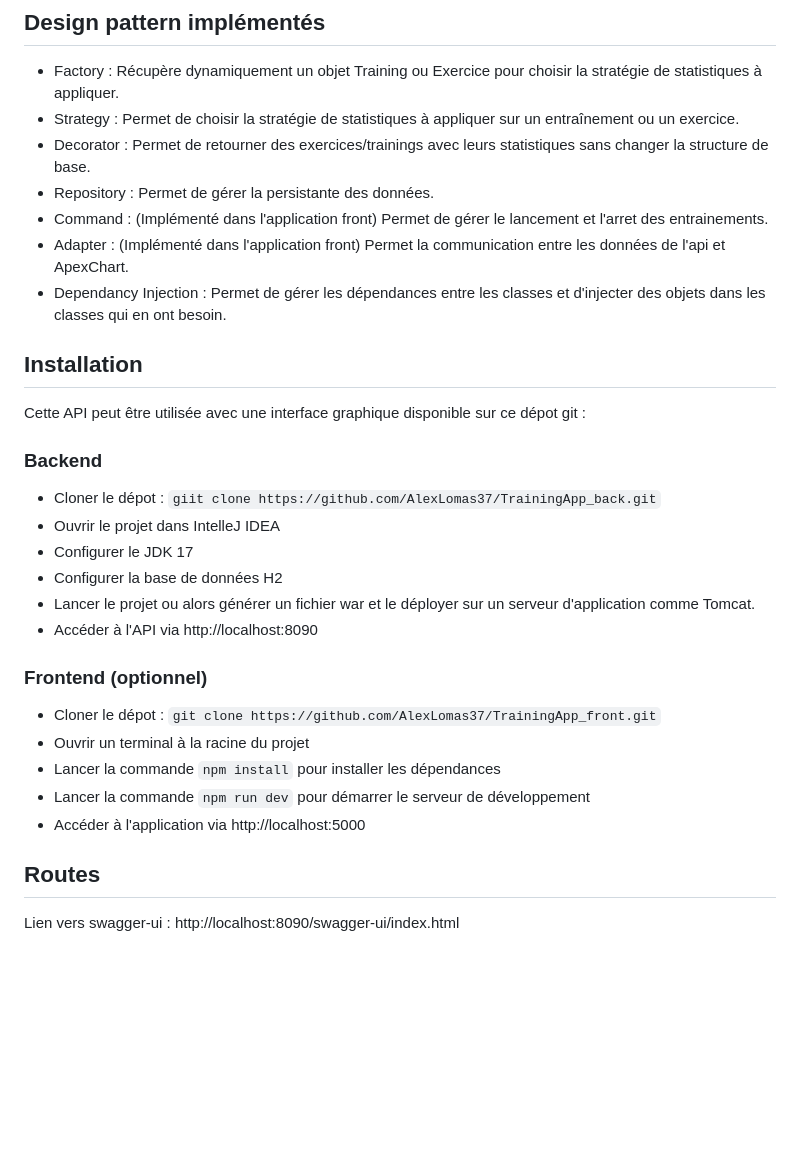
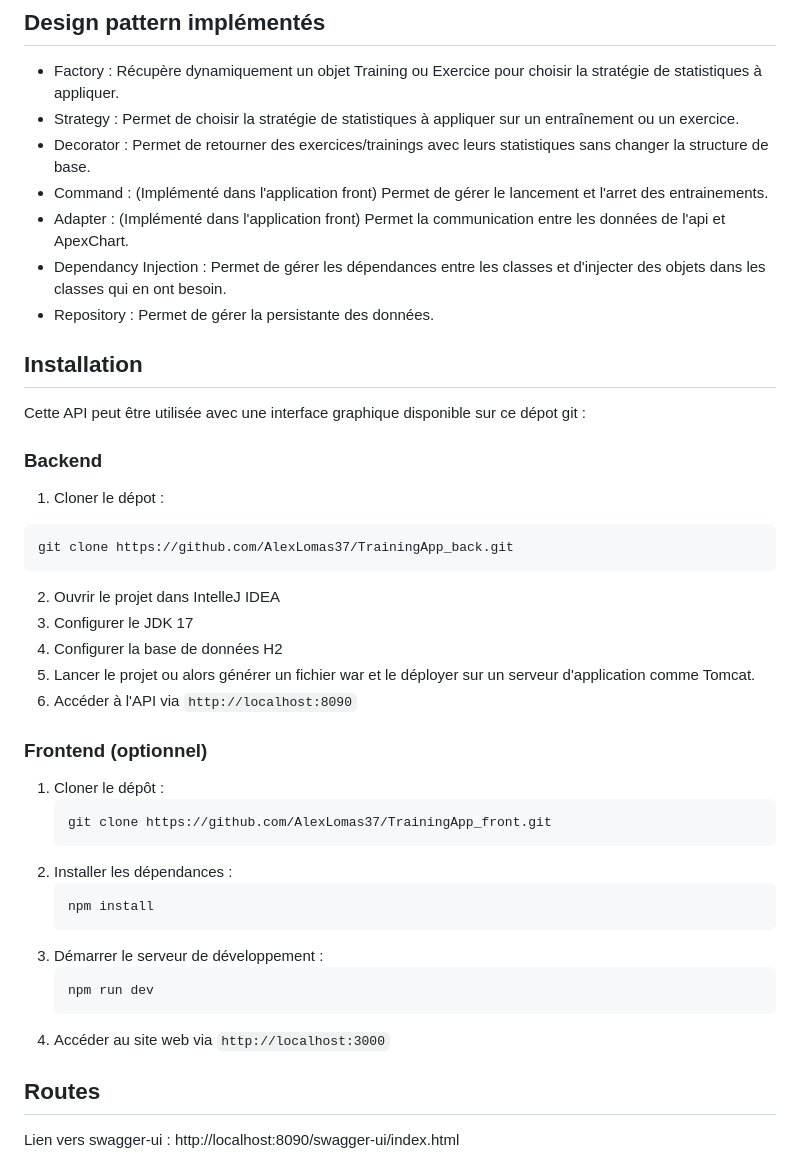
Before and after one commit to AlexLomas37/TrainingApp_back, a Markdown page: README.md, the part around the change. Rendered like a GitHub page; blank space fills up the shorter version.

Commit message:
feat: Mise à jour du readme

````diff
--- a/README.md
+++ b/README.md
@@ -19,29 +19,40 @@ Elle est conçue pour être extensible et modulaire, facilitant l'ajout de nouve
 - Factory : Récupère dynamiquement un objet Training ou Exercice pour choisir la stratégie de statistiques à appliquer.
 - Strategy : Permet de choisir la stratégie de statistiques à appliquer sur un entraînement ou un exercice.
 - Decorator : Permet de retourner des exercices/trainings avec leurs statistiques sans changer la structure de base.
-- Repository : Permet de gérer la persistante des données.
 - Command : (Implémenté dans l'application front) Permet de gérer le lancement et l'arret des entrainements.
 - Adapter : (Implémenté dans l'application front) Permet la communication entre les données de l'api et ApexChart.
 - Dependancy Injection : Permet de gérer les dépendances entre les classes et d'injecter des objets dans les classes qui en ont besoin.
+- Repository : Permet de gérer la persistante des données.
 
 ## Installation
 
 Cette API peut être utilisée avec une interface graphique disponible sur ce dépot git :
 
 ### Backend
-- Cloner le dépot : `giit clone https://github.com/AlexLomas37/TrainingApp_back.git`
-- Ouvrir le projet dans IntelleJ IDEA
-- Configurer le JDK 17
-- Configurer la base de données H2
-- Lancer le projet ou alors générer un fichier war et le déployer sur un serveur d'application comme Tomcat.
-- Accéder à l'API via http://localhost:8090
+1. Cloner le dépot :
+```sh
+git clone https://github.com/AlexLomas37/TrainingApp_back.git
+```
+2. Ouvrir le projet dans IntelleJ IDEA
+3. Configurer le JDK 17
+4. Configurer la base de données H2
+5. Lancer le projet ou alors générer un fichier war et le déployer sur un serveur d'application comme Tomcat.
+6. Accéder à l'API via `http://localhost:8090`
 
 ### Frontend (optionnel)
-- Cloner le dépot : `git clone https://github.com/AlexLomas37/TrainingApp_front.git`
-- Ouvrir un terminal à la racine du projet
-- Lancer la commande `npm install` pour installer les dépendances
-- Lancer la commande `npm run dev` pour démarrer le serveur de développement
-- Accéder à l'application via http://localhost:5000
+1. Cloner le dépôt :
+   ```sh
+   git clone https://github.com/AlexLomas37/TrainingApp_front.git
+   ```
+2. Installer les dépendances :
+   ```sh
+   npm install
+   ```
+3. Démarrer le serveur de développement :
+   ```sh
+   npm run dev
+   ```
+4. Accéder au site web via `http://localhost:3000`
 
 ## Routes
 Lien vers swagger-ui : http://localhost:8090/swagger-ui/index.html
````
